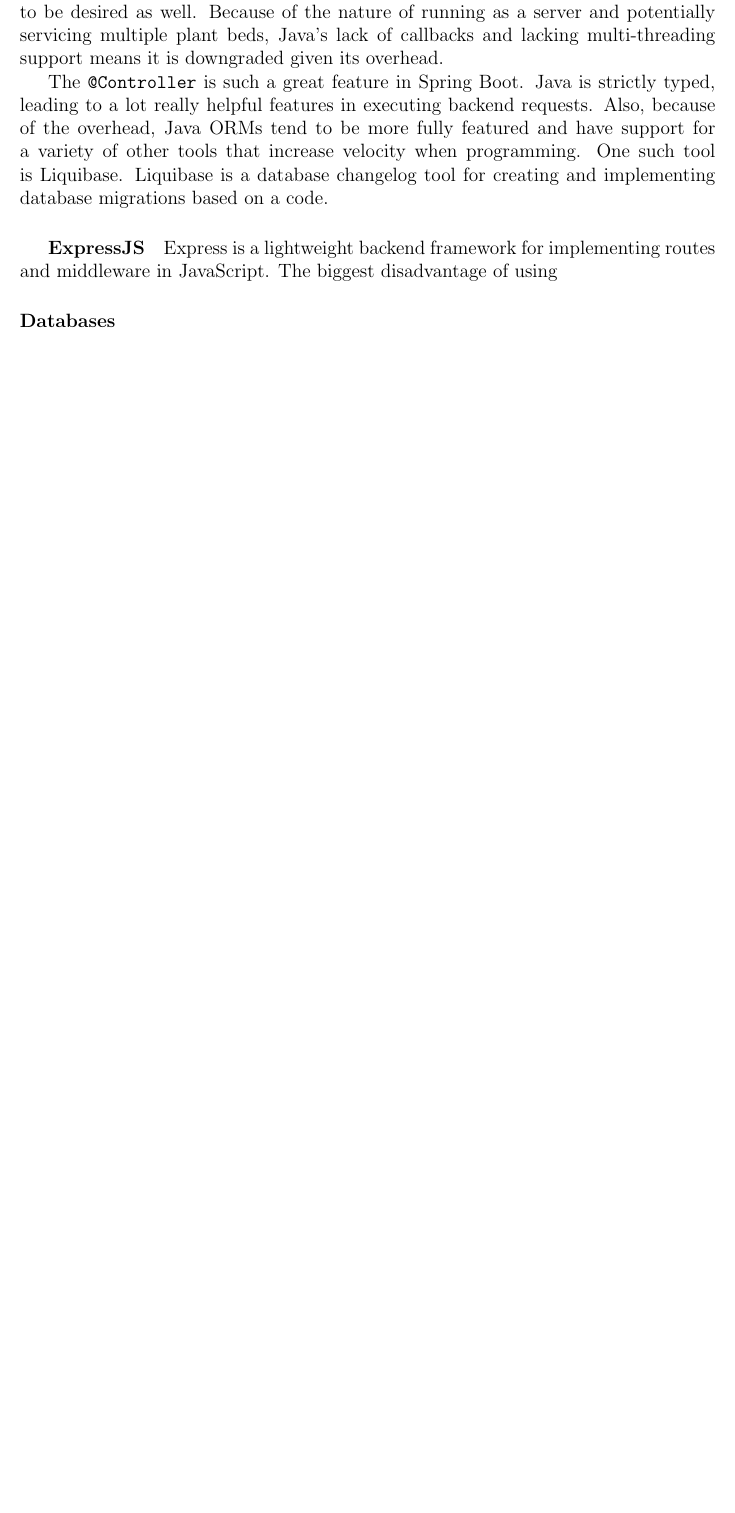
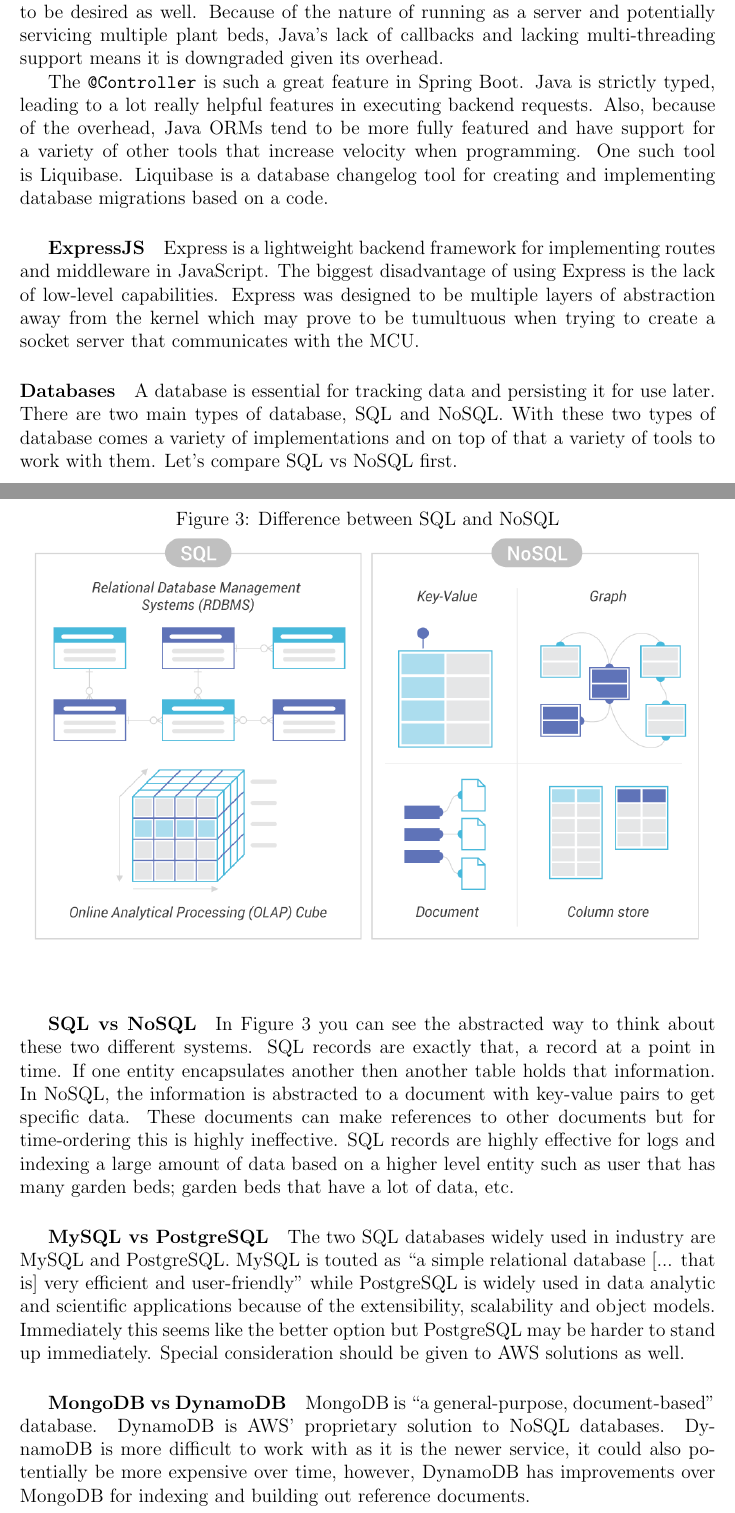
Before and after one commit to SeniorDesign-Group9/initial-document, a LaTeX document (InitialDocument.tex, which reads research/technology.tex): part of page 10 of 25 before the commit and two parts of pages 10 and 11 of 26 after it, the two joined at a grey line, cut so that both start at the same text, the shorter picture padded with empty space. Compiled offline with pdfLaTeX.

Commit message:
database info

```diff
--- a/research/technology.tex
+++ b/research/technology.tex
@@ -27,5 +30,22 @@ The \verb|java.net| libraries are essentially a port of the network protocols th
 The \verb|@Controller| is such a great feature in Spring Boot. Java is strictly typed, leading to a lot really helpful features in executing backend requests. Also, because of the overhead, Java ORMs tend to be more fully featured and have support for a variety of other tools that increase velocity when programming. One such tool is Liquibase. Liquibase is a database changelog tool for creating and implementing database migrations based on a code.
 
 \subparagraph{ExpressJS}
-Express is a lightweight backend framework for implementing routes and middleware in JavaScript. The biggest disadvantage of using
+Express is a lightweight backend framework for implementing routes and middleware in JavaScript. The biggest disadvantage of using Express is the lack of low-level capabilities. Express was designed to be multiple layers of abstraction away from the kernel which may prove to be tumultuous when trying to create a socket server that communicates with the MCU.
 \paragraph{Databases}
+A database is essential for tracking data and persisting it for use later. There are two main types of database, SQL and NoSQL. With these two types of database comes a variety of implementations and on top of that a variety of tools to work with them. Let's compare SQL vs NoSQL first.
+
+\begin{figure}[H]
+    \caption{Difference between SQL and NoSQL}
+    \centering
+    \includegraphics[width=\textwidth]{images/SQL vs NoSQL.png}
+    \label{fig:sql_vs_nosql}
+\end{figure}
+
+\subparagraph{SQL vs NoSQL}
+In Figure \ref{fig:sql_vs_nosql} you can see the abstracted way to think about these two different systems. SQL records are exactly that, a record at a point in time. If one entity encapsulates another then another table holds that information. In NoSQL, the information is abstracted to a document with key-value pairs to get specific data. These documents can make references to other documents but for time-ordering this is highly ineffective. SQL records are highly effective for logs and indexing a large amount of data based on a higher level entity such as user that has many garden beds; garden beds that have a lot of data, etc.
+
+\subparagraph{MySQL vs PostgreSQL}
+The two SQL databases widely used in industry are MySQL and PostgreSQL. MySQL is touted as ``a simple relational database [... that is] very efficient and user-friendly'' while PostgreSQL is widely used in data analytic and scientific applications because of the extensibility, scalability and object models. Immediately this seems like the better option but PostgreSQL may be harder to stand up immediately. Special consideration should be given to AWS solutions as well.
+
+\subparagraph{MongoDB vs DynamoDB}
+MongoDB is ``a general-purpose, document-based'' database. DynamoDB is AWS' proprietary solution to NoSQL databases. DynamoDB is more difficult to work with as it is the newer service, it could also potentially be more expensive over time, however, DynamoDB has improvements over MongoDB for indexing and building out reference documents.
```
Also changed, not shown: research/technology.tex (3 more changed lines).
